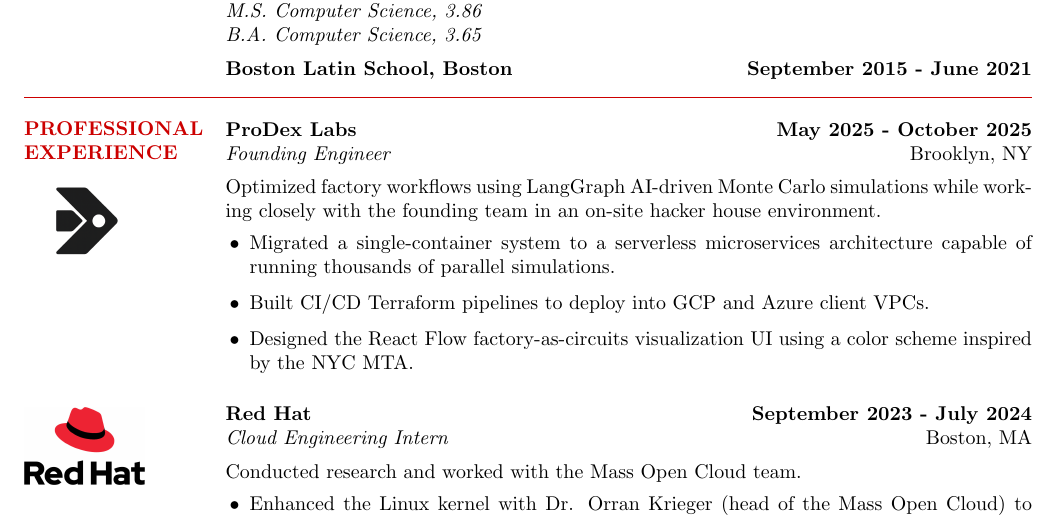
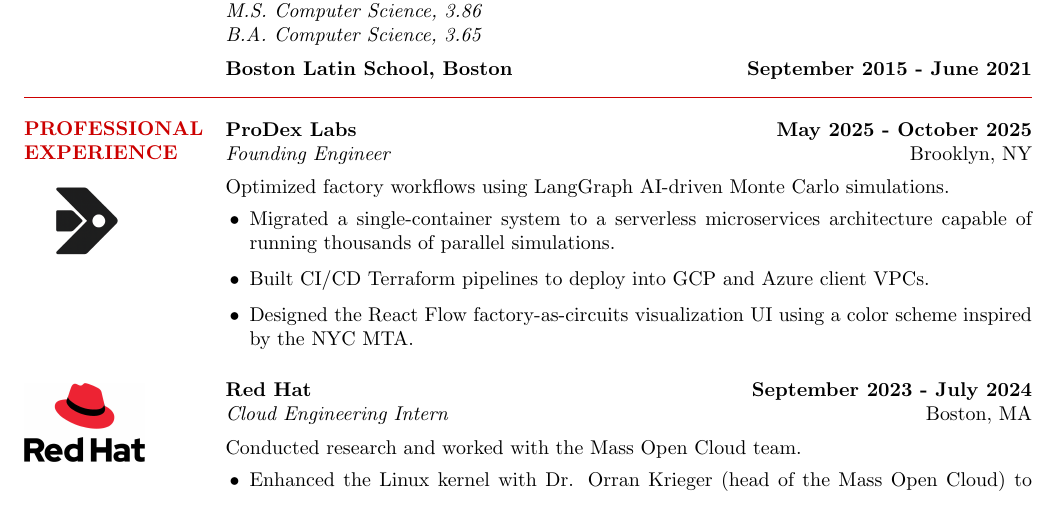
Before and after one commit to rkulskis/rkulskis.github.io, a LaTeX CV (cv/rossMikulskisResume.tex): part of the page, cut so that both start at the same text. Compiled offline with pdfLaTeX.

Commit message:
resume: rmove on-site detail

```diff
--- a/cv/rossMikulskisResume.tex
+++ b/cv/rossMikulskisResume.tex
@@ -79,9 +79,7 @@
   \vspace{0pt}
   \textbf{ProDex Labs} \hfill \textbf{May 2025 - October 2025}\\
   \textit{Founding Engineer} \hfill Brooklyn, NY \\ [0.5em]
-  Optimized factory workflows using LangGraph AI-driven Monte Carlo simulations
-  while working closely with the founding team in an on-site hacker
-  house environment.
+  Optimized factory workflows using LangGraph AI-driven Monte Carlo simulations.
 \begin{itemize}
 \item Migrated a single-container system to a serverless microservices
   architecture capable of running thousands of parallel simulations.
```
Also changed, not shown: cv/rossMikulskisResume.pdf.
